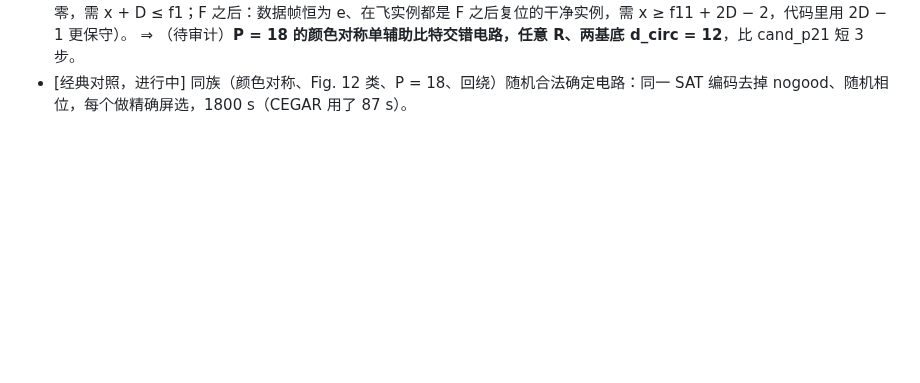
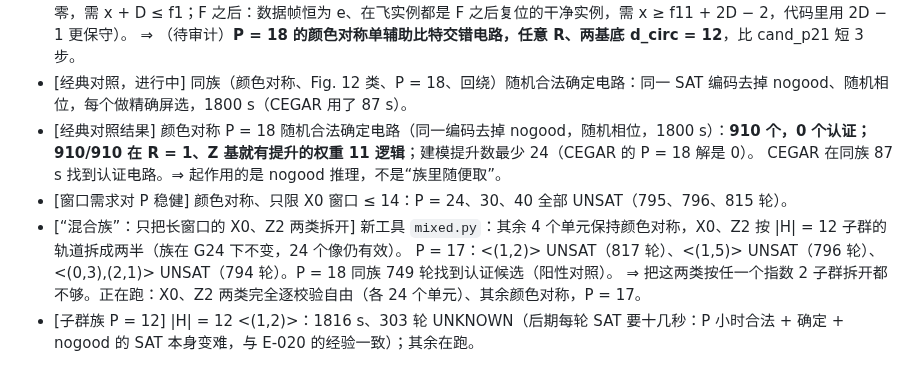
Before and after one commit to GavinNull/gross-code-distance-12, a Markdown page: research/journal/2026-10-11-E-024a-gross12-period.md, the part around the change. Drawn GitHub-style; blank space fills up the shorter version.

Commit message:
E-024a journal: control 0/910, window robustness, mixed-family P=17 UNSAT
Co-Authored-By: Claude Opus 5.5 <noreply@anthropic.com>

```diff
--- a/research/journal/2026-10-11-E-024a-gross12-period.md
+++ b/research/journal/2026-10-11-E-024a-gross12-period.md
@@ -55,3 +55,10 @@
   （F 之前：全零，需 x + D ≤ f1；F 之后：数据帧恒为 e、在飞实例都是 F 之后复位的干净实例，需 x ≥ f11 + 2D − 2，代码里用 2D − 1 更保守）。
   ⇒ （待审计）**P = 18 的颜色对称单辅助比特交错电路，任意 R、两基底 d_circ = 12**，比 cand_p21 短 3 步。
 - [经典对照，进行中] 同族（颜色对称、Fig. 12 类、P = 18、回绕）随机合法确定电路：同一 SAT 编码去掉 nogood、随机相位，每个做精确屏选，1800 s（CEGAR 用了 87 s）。
+- [经典对照结果] 颜色对称 P = 18 随机合法确定电路（同一编码去掉 nogood，随机相位，1800 s）：**910 个，0 个认证；910/910 在 R = 1、Z 基就有提升的权重 11 逻辑**；建模提升数最少 24（CEGAR 的 P = 18 解是 0）。
+  CEGAR 在同族 87 s 找到认证电路。⇒ 起作用的是 nogood 推理，不是“族里随便取”。
+- [窗口需求对 P 稳健] 颜色对称、只限 X0 窗口 ≤ 14：P = 24、30、40 全部 UNSAT（795、796、815 轮）。
+- [“混合族”：只把长窗口的 X0、Z2 两类拆开] 新工具 `mixed.py`：其余 4 个单元保持颜色对称，X0、Z2 按 |H| = 12 子群的轨道拆成两半（族在 G24 下不变，24 个像仍有效）。
+  P = 17：<(1,2)> UNSAT（817 轮）、<(1,5)> UNSAT（796 轮）、<(0,3),(2,1)> UNSAT（794 轮）。P = 18 同族 749 轮找到认证候选（阳性对照）。
+  ⇒ 把这两类按任一个指数 2 子群拆开都不够。正在跑：X0、Z2 两类完全逐校验自由（各 24 个单元）、其余颜色对称，P = 17。
+- [子群族 P = 12] |H| = 12 <(1,2)>：1816 s、303 轮 UNKNOWN（后期每轮 SAT 要十几秒：P 小时合法 + 确定 + nogood 的 SAT 本身变难，与 E-020 的经验一致）；其余在跑。
```
